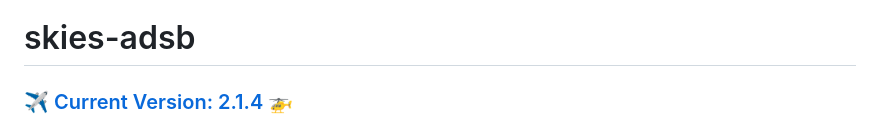
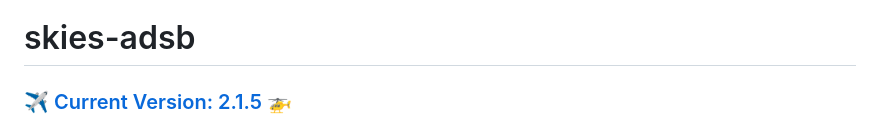
Before and after one commit to llopisdon/skies-adsb, a Markdown page: README.md, the part around the change. GitHub-like rendering.

```diff
--- a/README.md
+++ b/README.md
@@ -1,6 +1,6 @@
 # skies-adsb
 
-### ✈️ [Current Version: 2.1.4](CHANGELOG.md) 🚁
+### ✈️ [Current Version: 2.1.5](CHANGELOG.md) 🚁
 
 ![Screenshot](docs/screenshot.png)
 
```
